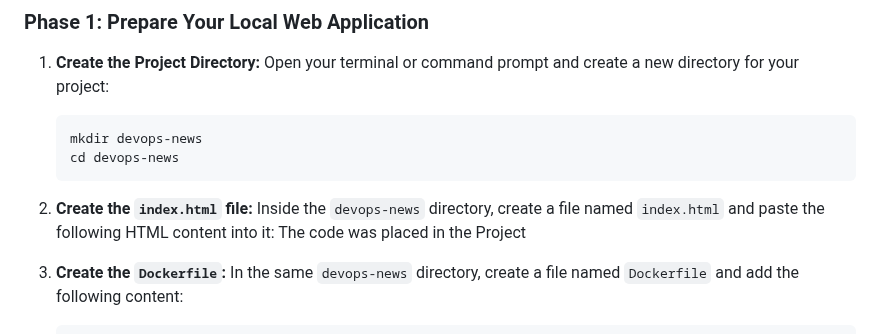
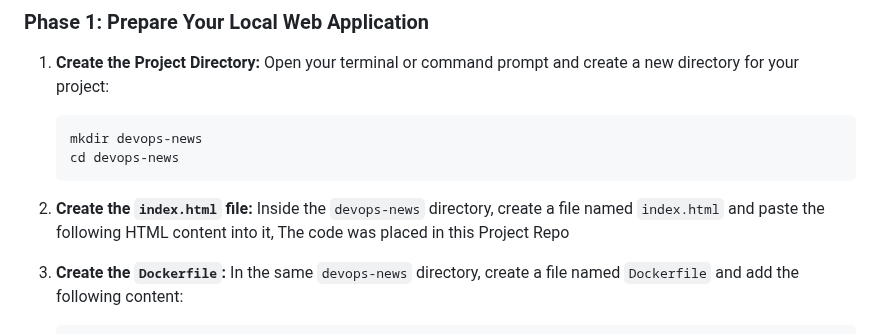
Before and after one commit to manoj-2606/My-Projects, a Markdown page: Project6/README.md, the part around the change. GitHub-like rendering.

Commit message:
About my Project6

````diff
--- a/Project6/README.md
+++ b/Project6/README.md
@@ -37,7 +37,7 @@ Follow these steps to run the application:
     ```
 
 2.  **Create the `index.html` file:**
-    Inside the `devops-news` directory, create a file named `index.html` and paste the following HTML content into it: The code was placed in the Project
+    Inside the `devops-news` directory, create a file named `index.html` and paste the following HTML content into it, The code was placed in this Project Repo
 
 3.  **Create the `Dockerfile`:**
     In the same `devops-news` directory, create a file named `Dockerfile` and add the following content:
````
